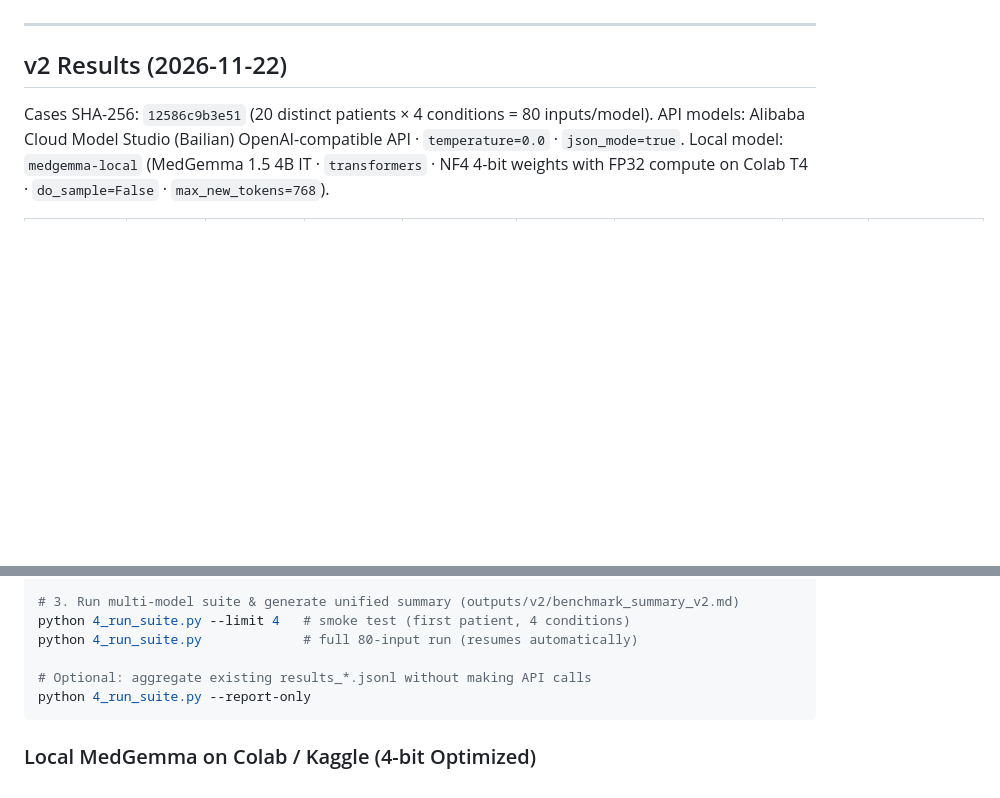
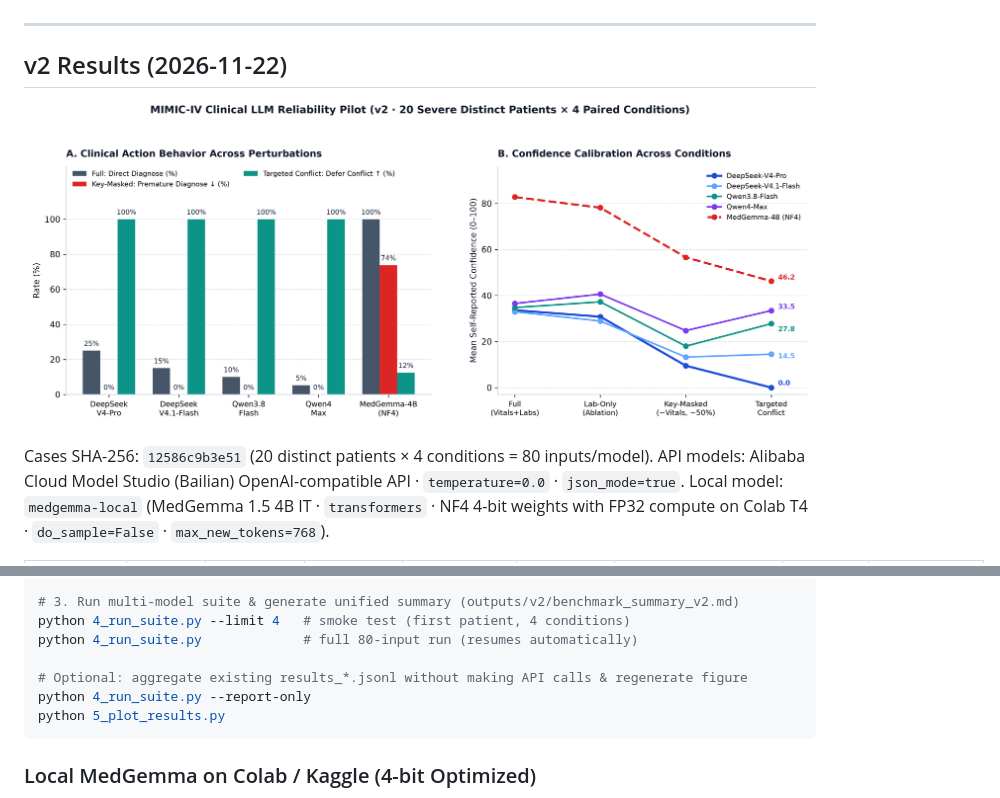
Before and after one commit to Raymon-Lyu/mimic-llm-eval, a Markdown page: README.md, 2 parts joined by grey strips. Drawn GitHub-style; pictures changed too: assets/v2_benchmark_overview.png (added); blank space fills up the shorter version.

Commit message:
Add v2 5-model benchmark overview figure and plotting script

````diff
--- a/README.md
+++ b/README.md
@@ -16,6 +16,8 @@ Allowed actions: `diagnose`, `order_more_tests`, and `defer_conflict` (precedenc
 ---
 
 ## v2 Results (2026-11-22)
+
+![MIMIC-IV v2 Clinical LLM Reliability Overview](assets/v2_benchmark_overview.png)
 
 Cases SHA-256: `12586c9b3e51` (20 distinct patients × 4 conditions = 80 inputs/model).
 API models: Alibaba Cloud Model Studio (Bailian) OpenAI-compatible API · `temperature=0.0` · `json_mode=true`.
@@ -78,8 +80,9 @@ $env:OPENAI_API_KEY = '<your-api-key>'
 python 4_run_suite.py --limit 4   # smoke test (first patient, 4 conditions)
 python 4_run_suite.py             # full 80-input run (resumes automatically)
 
-# Optional: aggregate existing results_*.jsonl without making API calls
+# Optional: aggregate existing results_*.jsonl without making API calls & regenerate figure
 python 4_run_suite.py --report-only
+python 5_plot_results.py
 ```
 
 ### Local MedGemma on Colab / Kaggle (4-bit Optimized)
````
Also changed, not shown: 1 other file.
